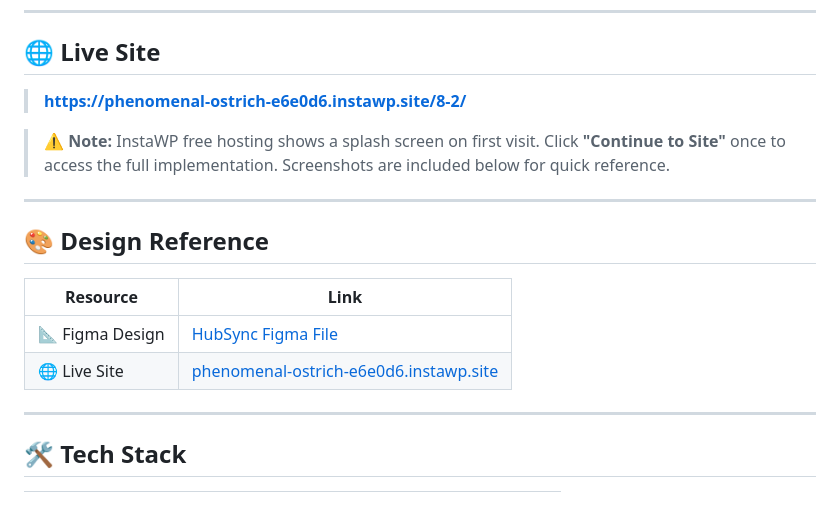
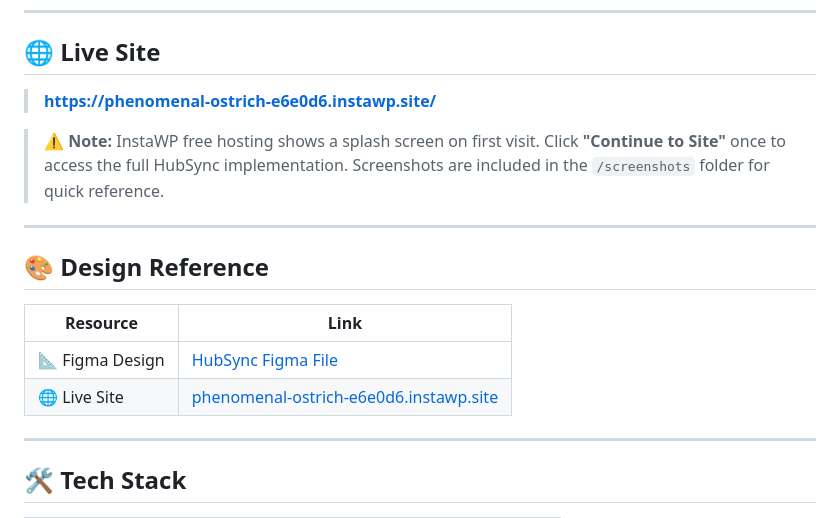
Before and after one commit to zahid397/hubsync--assignment, a Markdown page: README.md, the part around one of its changes. Rendered like a GitHub page.

Commit message:
Revise live site link and update access notes
Updated live site link and notes for clarity.

```diff
--- a/README.md
+++ b/README.md
@@ -10,11 +10,11 @@
 
 ## 🌐 Live Site
 
-> **[https://phenomenal-ostrich-e6e0d6.instawp.site/8-2/](https://phenomenal-ostrich-e6e0d6.instawp.site/8-2/)**
+> **[https://phenomenal-ostrich-e6e0d6.instawp.site/](https://phenomenal-ostrich-e6e0d6.instawp.site/)**
 
 > ⚠️ **Note:** InstaWP free hosting shows a splash screen on first visit.
-> Click **"Continue to Site"** once to access the full implementation.
-> Screenshots are included below for quick reference.
+> Click **"Continue to Site"** once to access the full HubSync implementation.
+> Screenshots are included in the `/screenshots` folder for quick reference.
 
 ---
 
```
Also changed, not shown: other parts of README.md (+1 -1 lines).
